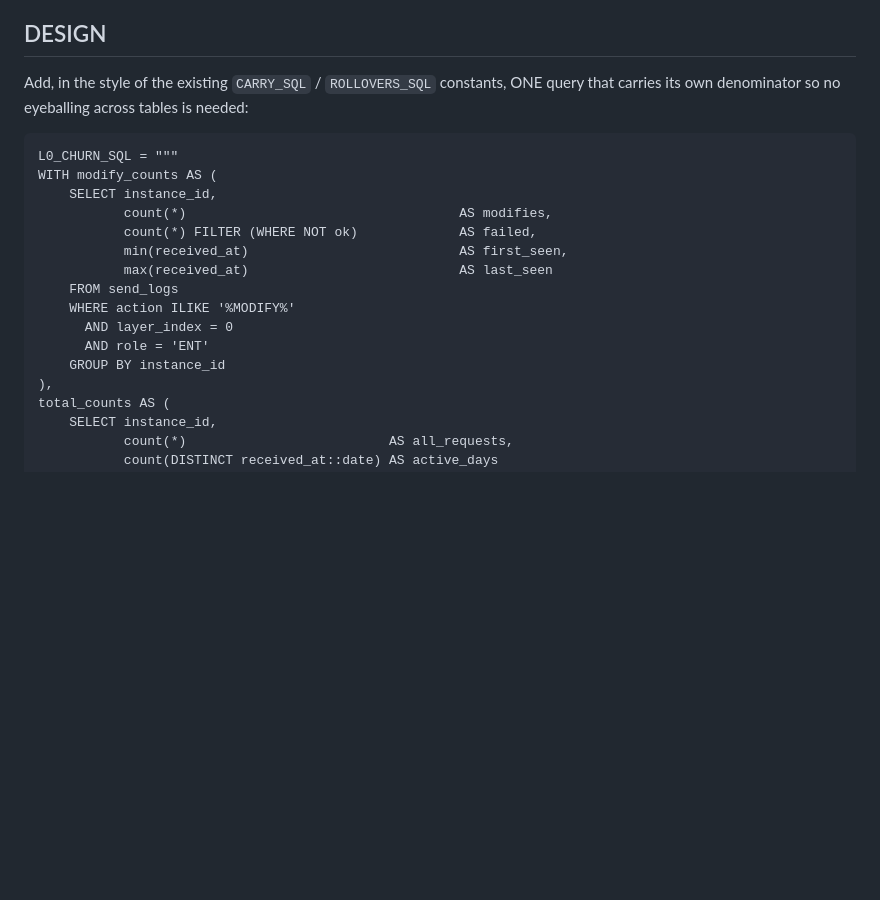
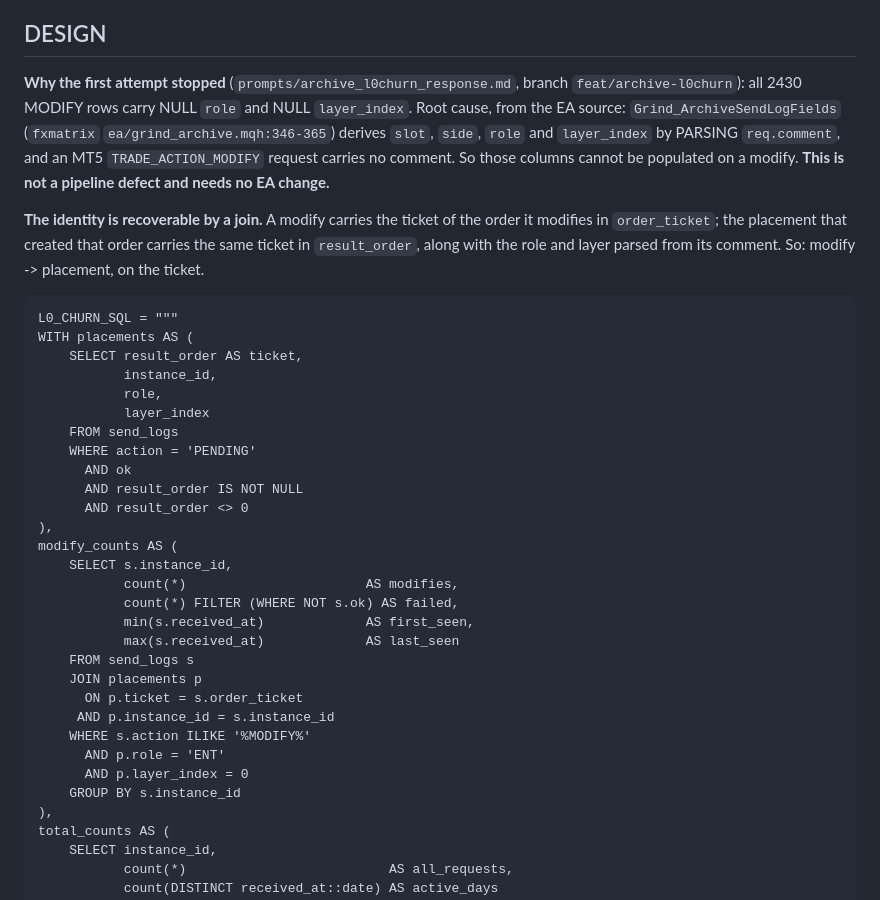
Before and after one commit to theonlykk/pipshed, a Markdown page: prompts/archive_modify_churn.md, the part around one of its changes. GitHub-like rendering; blank space fills up the shorter version.

```diff
--- a/prompts/archive_modify_churn.md
+++ b/prompts/archive_modify_churn.md
@@ -32,22 +33,46 @@ see FAILURE MODES.
 
 ## DESIGN
 
-Add, in the style of the existing `CARRY_SQL` / `ROLLOVERS_SQL` constants,
-ONE query that carries its own denominator so no eyeballing across tables
-is needed:
+**Why the first attempt stopped** (`prompts/archive_l0churn_response.md`,
+branch `feat/archive-l0churn`): all 2430 MODIFY rows carry NULL `role` and
+NULL `layer_index`. Root cause, from the EA source:
+`Grind_ArchiveSendLogFields` (`fxmatrix` `ea/grind_archive.mqh:346-365`)
+derives `slot`, `side`, `role` and `layer_index` by PARSING `req.comment`,
+and an MT5 `TRADE_ACTION_MODIFY` request carries no comment. So those
+columns cannot be populated on a modify. **This is not a pipeline defect
+and needs no EA change.**
+
+**The identity is recoverable by a join.** A modify carries the ticket of
+the order it modifies in `order_ticket`; the placement that created that
+order carries the same ticket in `result_order`, along with the role and
+layer parsed from its comment. So: modify -> placement, on the ticket.
 
     L0_CHURN_SQL = """
-    WITH modify_counts AS (
-        SELECT instance_id,
-               count(*)                                   AS modifies,
-               count(*) FILTER (WHERE NOT ok)             AS failed,
-               min(received_at)                           AS first_seen,
-               max(received_at)                           AS last_seen
+    WITH placements AS (
+        SELECT result_order AS ticket,
+               instance_id,
+               role,
+               layer_index
         FROM send_logs
-        WHERE action ILIKE '%MODIFY%'
-          AND layer_index = 0
-          AND role = 'ENT'
-        GROUP BY instance_id
+        WHERE action = 'PENDING'
+          AND ok
+          AND result_order IS NOT NULL
+          AND result_order <> 0
+    ),
+    modify_counts AS (
+        SELECT s.instance_id,
+               count(*)                       AS modifies,
+               count(*) FILTER (WHERE NOT s.ok) AS failed,
+               min(s.received_at)             AS first_seen,
+               max(s.received_at)             AS last_seen
+        FROM send_logs s
+        JOIN placements p
+          ON p.ticket = s.order_ticket
+         AND p.instance_id = s.instance_id
+        WHERE s.action ILIKE '%MODIFY%'
+          AND p.role = 'ENT'
+          AND p.layer_index = 0
+        GROUP BY s.instance_id
     ),
     total_counts AS (
         SELECT instance_id,
```
Also changed, not shown: other parts of prompts/archive_modify_churn.md (+50 -31 lines).
